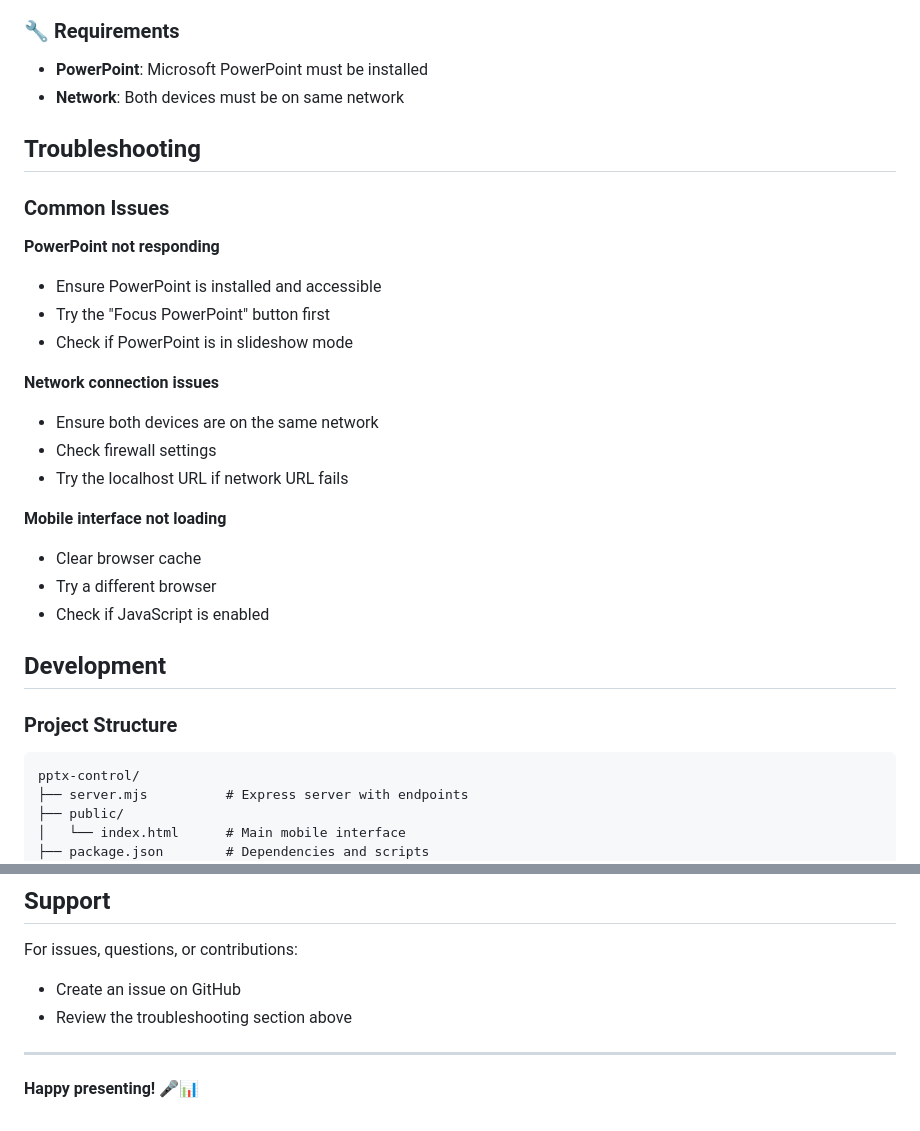
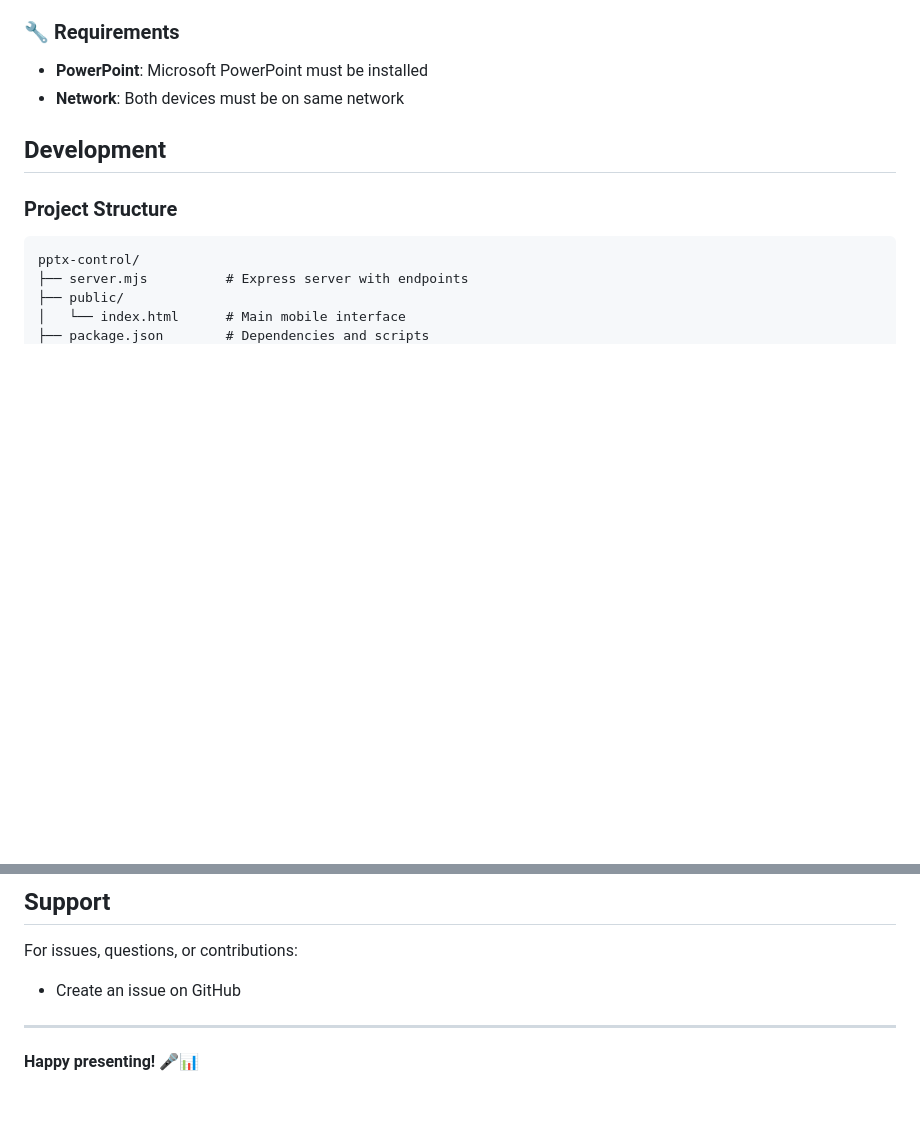
Before and after one commit to kokarn/pptx-control, a Markdown page: README.md, 2 parts joined by grey strips. Rendered like a GitHub page; blank space fills up the shorter version.

Commit message:
Clean up README: remove troubleshooting section and resize intro image
- Removed entire troubleshooting section for cleaner documentation
- Changed intro image from markdown to HTML with size controls
- Set image width to 400px with responsive scaling
- Simplified support section

```diff
--- a/README.md
+++ b/README.md
@@ -89,25 +89,6 @@ A mobile-friendly web interface for remote PowerPoint control using your phone a
 - **PowerPoint**: Microsoft PowerPoint must be installed
 - **Network**: Both devices must be on same network
 
-## Troubleshooting
-
-### Common Issues
-
-**PowerPoint not responding**
-- Ensure PowerPoint is installed and accessible
-- Try the "Focus PowerPoint" button first
-- Check if PowerPoint is in slideshow mode
-
-**Network connection issues**
-- Ensure both devices are on the same network
-- Check firewall settings
-- Try the localhost URL if network URL fails
-
-**Mobile interface not loading**
-- Clear browser cache
-- Try a different browser
-- Check if JavaScript is enabled
-
 ## Development
 
 ### Project Structure
@@ -141,7 +122,6 @@ This project is open source and available under the MIT License.
 
 For issues, questions, or contributions:
 - Create an issue on GitHub
-- Review the troubleshooting section above
 
 ---
 
```
Also changed, not shown: other parts of README.md (+1 -1 lines).
